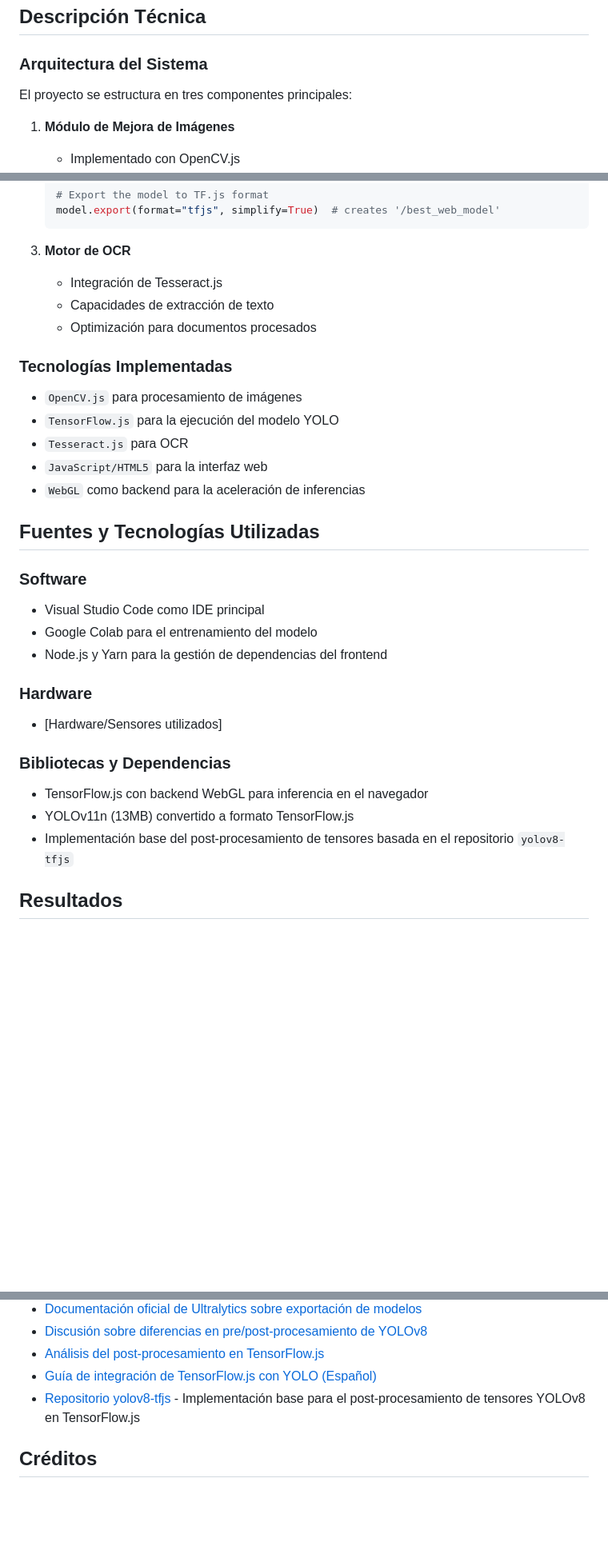
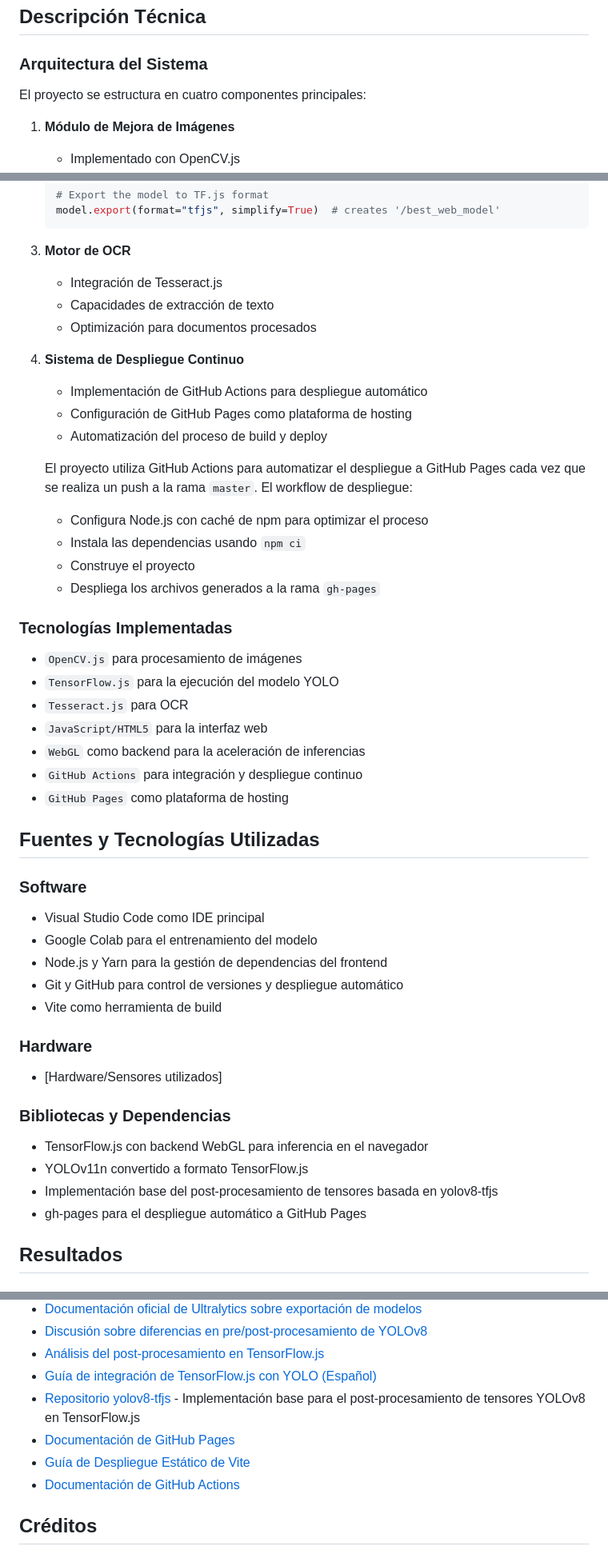
Before and after one commit to gitfrandu4/docuvision-web, a Markdown page: MEMORY.md, 3 parts joined by grey strips. Shown at 80% size. Rendered like a GitHub page; blank space fills up the shorter version.

````diff
--- a/MEMORY.md
+++ b/MEMORY.md
@@ -60,7 +60,7 @@ Desarrollar una aplicación web que permita el escaneo y procesamiento automáti
 
 ### Arquitectura del Sistema
 
-El proyecto se estructura en tres componentes principales:
+El proyecto se estructura en cuatro componentes principales:
 
 1. **Módulo de Mejora de Imágenes**
 
@@ -96,9 +96,23 @@ El proyecto se estructura en tres componentes principales:
    ```
 
 3. **Motor de OCR**
+
    - Integración de Tesseract.js
    - Capacidades de extracción de texto
    - Optimización para documentos procesados
+
+4. **Sistema de Despliegue Continuo**
+
+   - Implementación de GitHub Actions para despliegue automático
+   - Configuración de GitHub Pages como plataforma de hosting
+   - Automatización del proceso de build y deploy
+
+   El proyecto utiliza GitHub Actions para automatizar el despliegue a GitHub Pages cada vez que se realiza un push a la rama `master`. El workflow de despliegue:
+
+   - Configura Node.js con caché de npm para optimizar el proceso
+   - Instala las dependencias usando `npm ci`
+   - Construye el proyecto
+   - Despliega los archivos generados a la rama `gh-pages`
 
 ### Tecnologías Implementadas
 
@@ -107,6 +121,8 @@ El proyecto se estructura en tres componentes principales:
 - `Tesseract.js` para OCR
 - `JavaScript/HTML5` para la interfaz web
 - `WebGL` como backend para la aceleración de inferencias
+- `GitHub Actions` para integración y despliegue continuo
+- `GitHub Pages` como plataforma de hosting
 
 ## Fuentes y Tecnologías Utilizadas
 
@@ -115,6 +131,8 @@ El proyecto se estructura en tres componentes principales:
 - Visual Studio Code como IDE principal
 - Google Colab para el entrenamiento del modelo
 - Node.js y Yarn para la gestión de dependencias del frontend
+- Git y GitHub para control de versiones y despliegue automático
+- Vite como herramienta de build
 
 ### Hardware
 
@@ -123,8 +141,9 @@ El proyecto se estructura en tres componentes principales:
 ### Bibliotecas y Dependencias
 
 - TensorFlow.js con backend WebGL para inferencia en el navegador
-- YOLOv11n (13MB) convertido a formato TensorFlow.js
-- Implementación base del post-procesamiento de tensores basada en el repositorio `yolov8-tfjs`
+- YOLOv11n convertido a formato TensorFlow.js
+- Implementación base del post-procesamiento de tensores basada en yolov8-tfjs
+- gh-pages para el despliegue automático a GitHub Pages
 
 ## Resultados
 
@@ -216,6 +235,9 @@ Las siguientes gráficas muestran las métricas de rendimiento obtenidas durante
 - [Análisis del post-procesamiento en TensorFlow.js](https://github.com/ultralytics/ultralytics/issues/13413)
 - [Guía de integración de TensorFlow.js con YOLO (Español)](https://docs.ultralytics.com/es/integrations/tfjs/)
 - [Repositorio yolov8-tfjs](https://github.com/Hyuto/yolov8-tfjs) - Implementación base para el post-procesamiento de tensores YOLOv8 en TensorFlow.js
+- [Documentación de GitHub Pages](https://docs.github.com/en/pages)
+- [Guía de Despliegue Estático de Vite](https://vitejs.dev/guide/static-deploy.html)
+- [Documentación de GitHub Actions](https://docs.github.com/en/actions)
 
 ## Créditos
 
````
